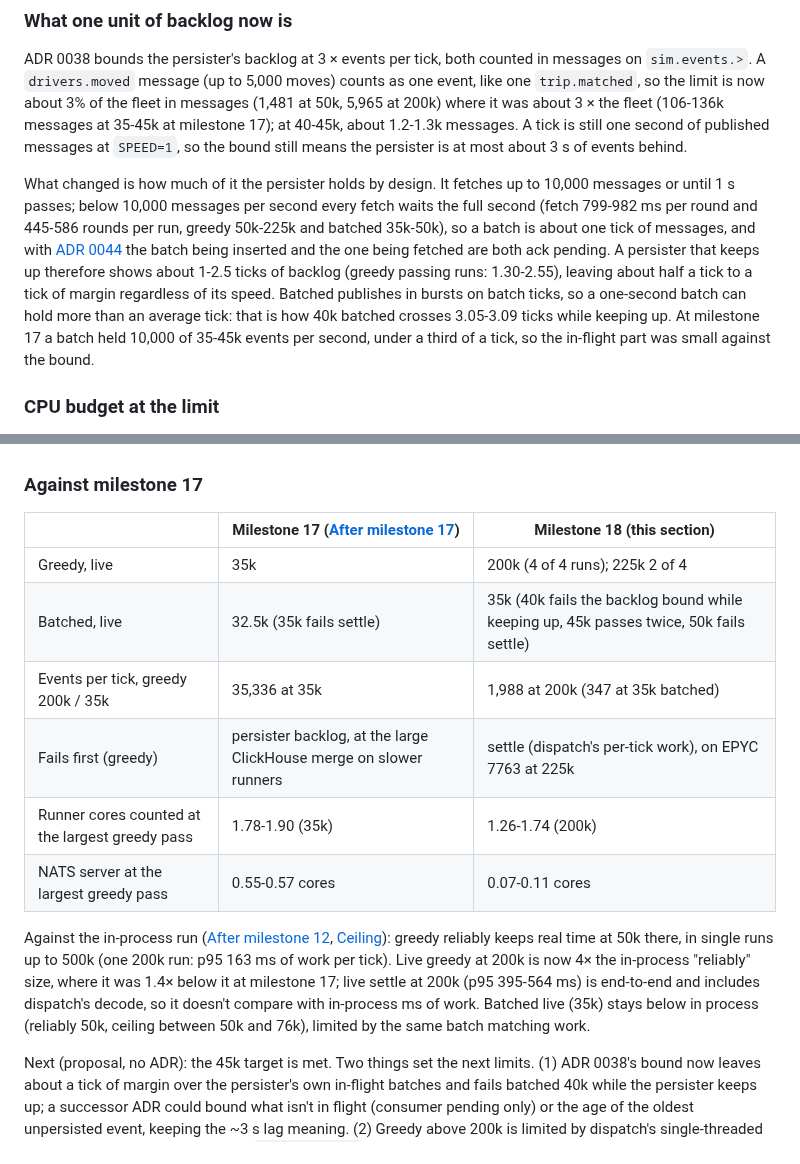
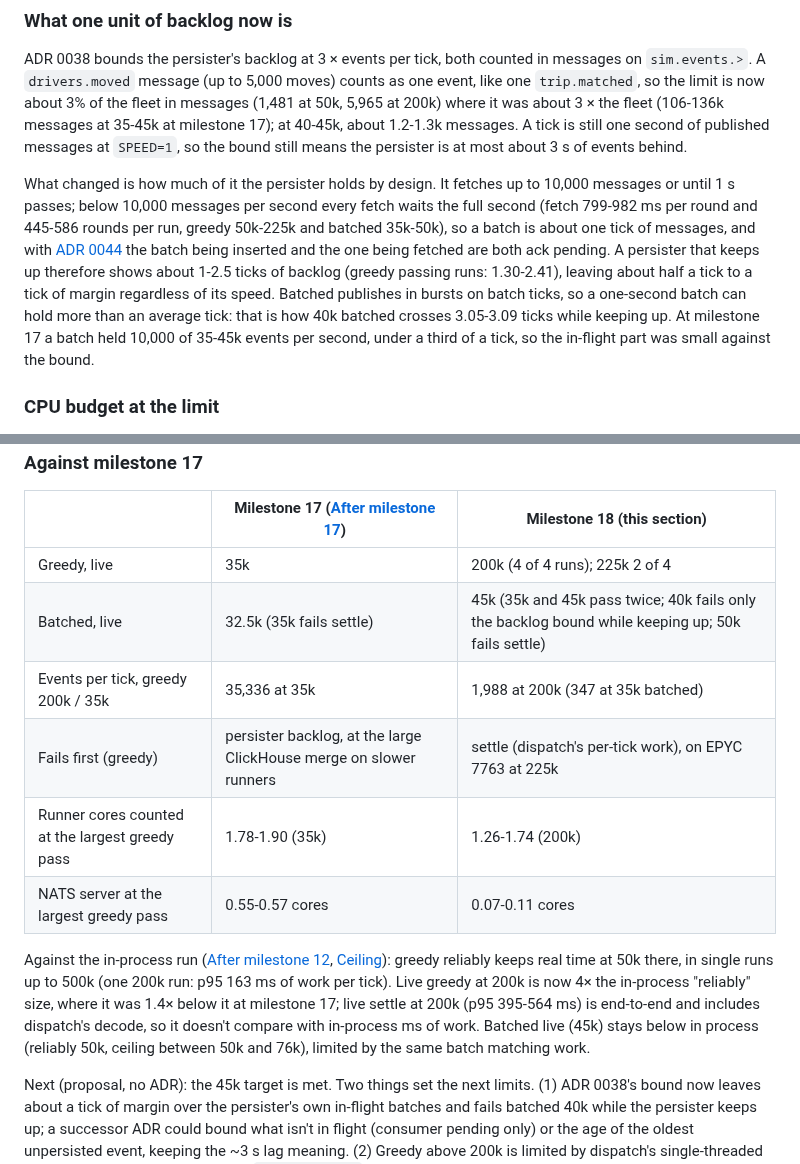
Before and after one commit to kludw/uber-simulator, a Markdown page: docs/performance.md, 2 parts joined by grey strips. Rendered like a GitHub page.

```diff
--- a/docs/performance.md
+++ b/docs/performance.md
@@ -921,7 +921,7 @@ Every run printed a report and finished 600 of 600 ticks except batched 200k (37
 
 ADR 0038 bounds the persister's backlog at 3 × events per tick, both counted in messages on `sim.events.>`. A `drivers.moved` message (up to 5,000 moves) counts as one event, like one `trip.matched`, so the limit is now about 3% of the fleet in messages (1,481 at 50k, 5,965 at 200k) where it was about 3 × the fleet (106-136k messages at 35-45k at milestone 17); at 40-45k, about 1.2-1.3k messages. A tick is still one second of published messages at `SPEED=1`, so the bound still means the persister is at most about 3 s of events behind.
 
-What changed is how much of it the persister holds by design. It fetches up to 10,000 messages or until 1 s passes; below 10,000 messages per second every fetch waits the full second (fetch 799-982 ms per round and 445-586 rounds per run, greedy 50k-225k and batched 35k-50k), so a batch is about one tick of messages, and with [ADR 0044](adr/0044-persister-pipelining.md) the batch being inserted and the one being fetched are both ack pending. A persister that keeps up therefore shows about 1-2.5 ticks of backlog (greedy passing runs: 1.30-2.55), leaving about half a tick to a tick of margin regardless of its speed. Batched publishes in bursts on batch ticks, so a one-second batch can hold more than an average tick: that is how 40k batched crosses 3.05-3.09 ticks while keeping up. At milestone 17 a batch held 10,000 of 35-45k events per second, under a third of a tick, so the in-flight part was small against the bound.
+What changed is how much of it the persister holds by design. It fetches up to 10,000 messages or until 1 s passes; below 10,000 messages per second every fetch waits the full second (fetch 799-982 ms per round and 445-586 rounds per run, greedy 50k-225k and batched 35k-50k), so a batch is about one tick of messages, and with [ADR 0044](adr/0044-persister-pipelining.md) the batch being inserted and the one being fetched are both ack pending. A persister that keeps up therefore shows about 1-2.5 ticks of backlog (greedy passing runs: 1.30-2.41), leaving about half a tick to a tick of margin regardless of its speed. Batched publishes in bursts on batch ticks, so a one-second batch can hold more than an average tick: that is how 40k batched crosses 3.05-3.09 ticks while keeping up. At milestone 17 a batch held 10,000 of 35-45k events per second, under a third of a tick, so the in-flight part was small against the bound.
 
 ### CPU budget at the limit
 
@@ -932,12 +932,12 @@ Greedy 200k, the four runs above (604 s from start to stop): dispatch 0.41-0.54
 | | Milestone 17 ([After milestone 17](#after-milestone-17)) | Milestone 18 (this section) |
 | --- | --- | --- |
 | Greedy, live | 35k | 200k (4 of 4 runs); 225k 2 of 4 |
-| Batched, live | 32.5k (35k fails settle) | 35k (40k fails the backlog bound while keeping up, 45k passes twice, 50k fails settle) |
+| Batched, live | 32.5k (35k fails settle) | 45k (35k and 45k pass twice; 40k fails only the backlog bound while keeping up; 50k fails settle) |
 | Events per tick, greedy 200k / 35k | 35,336 at 35k | 1,988 at 200k (347 at 35k batched) |
 | Fails first (greedy) | persister backlog, at the large ClickHouse merge on slower runners | settle (dispatch's per-tick work), on EPYC 7763 at 225k |
 | Runner cores counted at the largest greedy pass | 1.78-1.90 (35k) | 1.26-1.74 (200k) |
 | NATS server at the largest greedy pass | 0.55-0.57 cores | 0.07-0.11 cores |
 
-Against the in-process run ([After milestone 12](#after-milestone-12), [Ceiling](#ceiling)): greedy reliably keeps real time at 50k there, in single runs up to 500k (one 200k run: p95 163 ms of work per tick). Live greedy at 200k is now 4× the in-process "reliably" size, where it was 1.4× below it at milestone 17; live settle at 200k (p95 395-564 ms) is end-to-end and includes dispatch's decode, so it doesn't compare with in-process ms of work. Batched live (35k) stays below in process (reliably 50k, ceiling between 50k and 76k), limited by the same batch matching work.
+Against the in-process run ([After milestone 12](#after-milestone-12), [Ceiling](#ceiling)): greedy reliably keeps real time at 50k there, in single runs up to 500k (one 200k run: p95 163 ms of work per tick). Live greedy at 200k is now 4× the in-process "reliably" size, where it was 1.4× below it at milestone 17; live settle at 200k (p95 395-564 ms) is end-to-end and includes dispatch's decode, so it doesn't compare with in-process ms of work. Batched live (45k) stays below in process (reliably 50k, ceiling between 50k and 76k), limited by the same batch matching work.
 
 Next (proposal, no ADR): the 45k target is met. Two things set the next limits. (1) ADR 0038's bound now leaves about a tick of margin over the persister's own in-flight batches and fails batched 40k while the persister keeps up; a successor ADR could bound what isn't in flight (consumer pending only) or the age of the oldest unpersisted event, keeping the ~3 s lag meaning. (2) Greedy above 200k is limited by dispatch's single-threaded per-tick work, about half decoding `drivers.moved` and half the per-tick step; a CPU profile of dispatch at 200k would show which part to cut first. Batched needs its matching step made cheaper, in process first; its dispatch memory at 100k+ (about 12.7 GiB) is worth a look on its own.
```
Also changed, not shown: other parts of docs/performance.md (+3 -3 lines), README.md (+1 -1 lines), docs/spec.md (+1 -1 lines).
